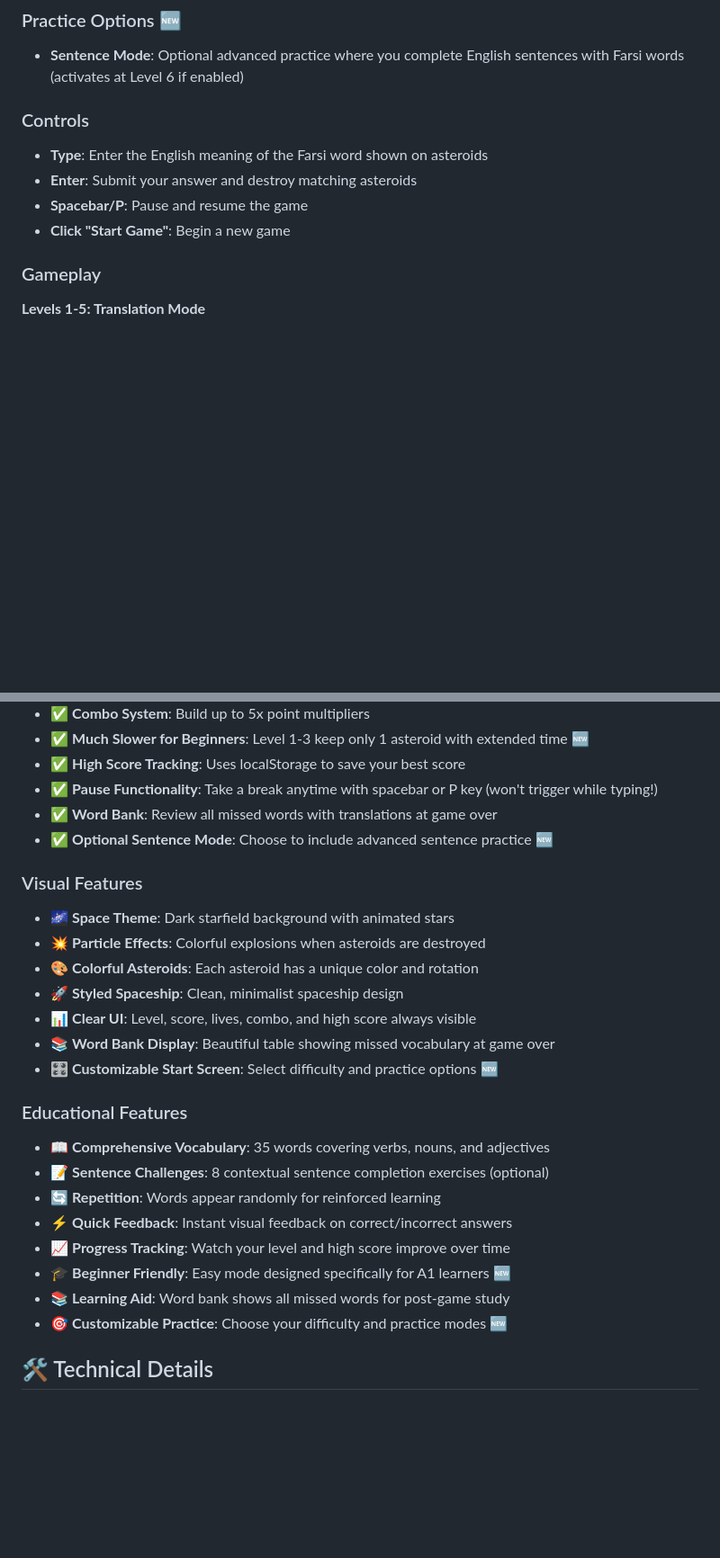
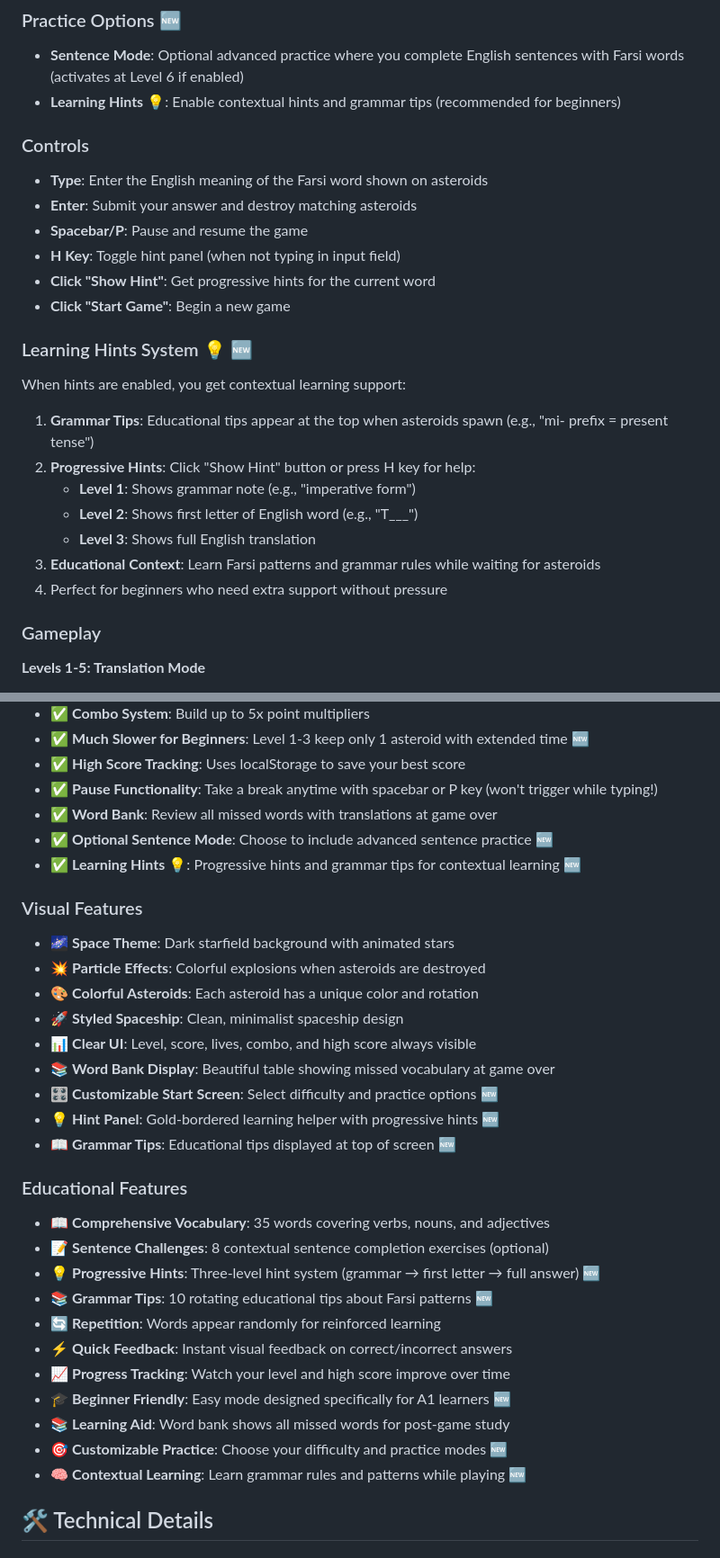
Before and after one commit to psam2016/farsi-astro-blaster, a Markdown page: README.md, 2 parts joined by grey strips. Shown at 90% size. GitHub-like rendering; blank space fills up the shorter version.

Commit message:
Complete hint system implementation with documentation
Co-authored-by: psam2016 <262190170+psam2016@users.noreply.github.com>

```diff
--- a/README.md
+++ b/README.md
@@ -31,12 +31,25 @@ Choose your difficulty level before starting:
 
 ### Practice Options 🆕
 - **Sentence Mode**: Optional advanced practice where you complete English sentences with Farsi words (activates at Level 6 if enabled)
+- **Learning Hints** 💡: Enable contextual hints and grammar tips (recommended for beginners)
 
 ### Controls
 - **Type**: Enter the English meaning of the Farsi word shown on asteroids
 - **Enter**: Submit your answer and destroy matching asteroids
 - **Spacebar/P**: Pause and resume the game
+- **H Key**: Toggle hint panel (when not typing in input field)
+- **Click "Show Hint"**: Get progressive hints for the current word
 - **Click "Start Game"**: Begin a new game
+
+### Learning Hints System 💡 🆕
+When hints are enabled, you get contextual learning support:
+1. **Grammar Tips**: Educational tips appear at the top when asteroids spawn (e.g., "mi- prefix = present tense")
+2. **Progressive Hints**: Click "Show Hint" button or press H key for help:
+   - **Level 1**: Shows grammar note (e.g., "imperative form")
+   - **Level 2**: Shows first letter of English word (e.g., "T___")
+   - **Level 3**: Shows full English translation
+3. **Educational Context**: Learn Farsi patterns and grammar rules while waiting for asteroids
+4. Perfect for beginners who need extra support without pressure
 
 ### Gameplay
 
@@ -132,6 +145,7 @@ The game includes 35 carefully selected Farsi words covering various categories:
 - ✅ **Pause Functionality**: Take a break anytime with spacebar or P key (won't trigger while typing!)
 - ✅ **Word Bank**: Review all missed words with translations at game over
 - ✅ **Optional Sentence Mode**: Choose to include advanced sentence practice 🆕
+- ✅ **Learning Hints** 💡: Progressive hints and grammar tips for contextual learning 🆕
 
 ### Visual Features
 - 🌌 **Space Theme**: Dark starfield background with animated stars
@@ -141,16 +155,21 @@ The game includes 35 carefully selected Farsi words covering various categories:
 - 📊 **Clear UI**: Level, score, lives, combo, and high score always visible
 - 📚 **Word Bank Display**: Beautiful table showing missed vocabulary at game over
 - 🎛️ **Customizable Start Screen**: Select difficulty and practice options 🆕
+- 💡 **Hint Panel**: Gold-bordered learning helper with progressive hints 🆕
+- 📖 **Grammar Tips**: Educational tips displayed at top of screen 🆕
 
 ### Educational Features
 - 📖 **Comprehensive Vocabulary**: 35 words covering verbs, nouns, and adjectives
 - 📝 **Sentence Challenges**: 8 contextual sentence completion exercises (optional)
+- 💡 **Progressive Hints**: Three-level hint system (grammar → first letter → full answer) 🆕
+- 📚 **Grammar Tips**: 10 rotating educational tips about Farsi patterns 🆕
 - 🔄 **Repetition**: Words appear randomly for reinforced learning
 - ⚡ **Quick Feedback**: Instant visual feedback on correct/incorrect answers
 - 📈 **Progress Tracking**: Watch your level and high score improve over time
 - 🎓 **Beginner Friendly**: Easy mode designed specifically for A1 learners 🆕
 - 📚 **Learning Aid**: Word bank shows all missed words for post-game study
 - 🎯 **Customizable Practice**: Choose your difficulty and practice modes 🆕
+- 🧠 **Contextual Learning**: Learn grammar rules and patterns while playing 🆕
 
 ## 🛠️ Technical Details
 
```
